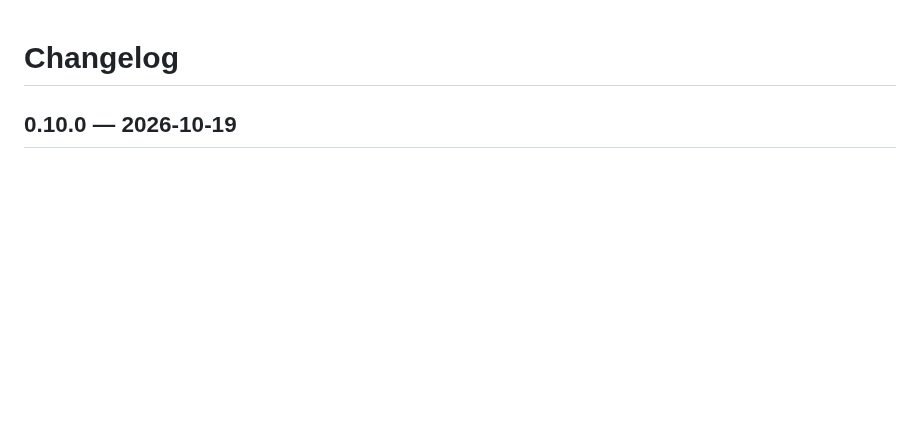
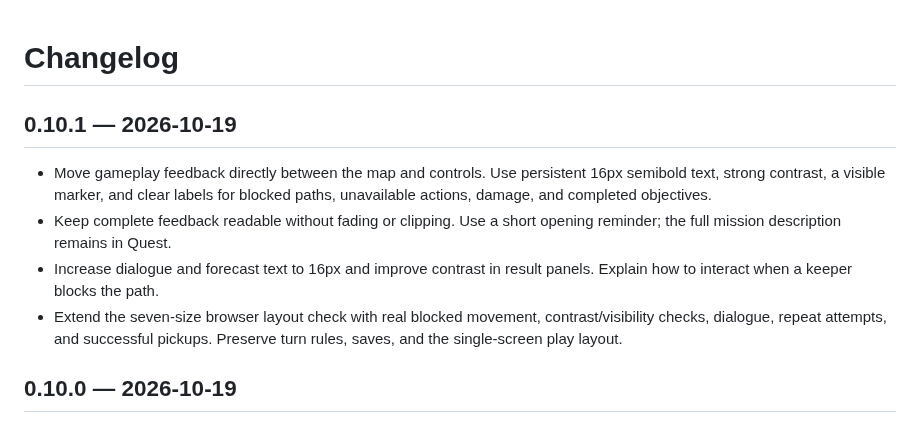
Before and after one commit to YouKnowJP/Tilewright, a Markdown page: CHANGELOG.md, the part around the change. Rendered like a GitHub page; blank space fills up the shorter version.

```diff
--- a/CHANGELOG.md
+++ b/CHANGELOG.md
@@ -1,4 +1,17 @@
 # Changelog
+
+## 0.10.1 — 2026-10-19
+
+- Move gameplay feedback directly between the map and controls. Use persistent
+  16px semibold text, strong contrast, a visible marker, and clear labels for
+  blocked paths, unavailable actions, damage, and completed objectives.
+- Keep complete feedback readable without fading or clipping. Use a short
+  opening reminder; the full mission description remains in Quest.
+- Increase dialogue and forecast text to 16px and improve contrast in result
+  panels. Explain how to interact when a keeper blocks the path.
+- Extend the seven-size browser layout check with real blocked movement,
+  contrast/visibility checks, dialogue, repeat attempts, and successful pickups.
+  Preserve turn rules, saves, and the single-screen play layout.
 
 ## 0.10.0 — 2026-10-19
 
```
Also changed, not shown: README.md (+5 -0 lines), docs/QA.md (+23 -0 lines), docs/feedback-desktop.png (added), docs/feedback-mobile.png (added), 6 other files.
